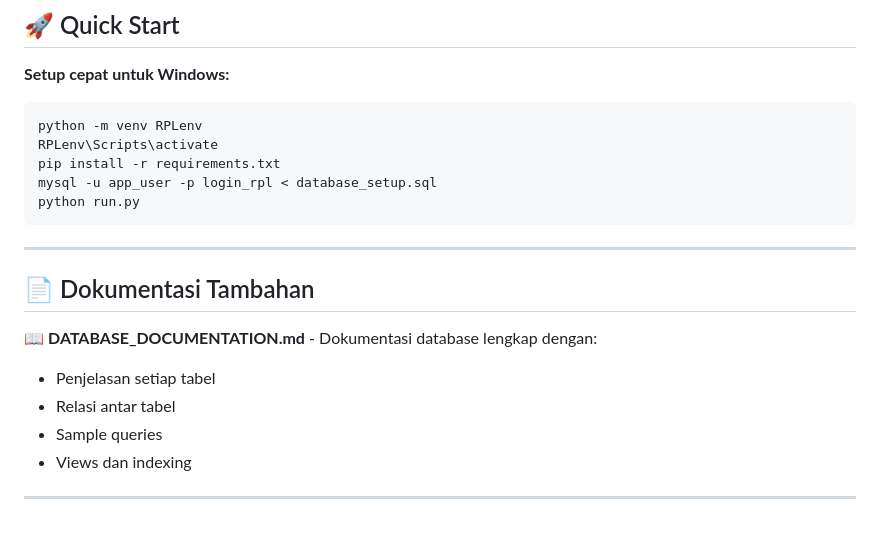
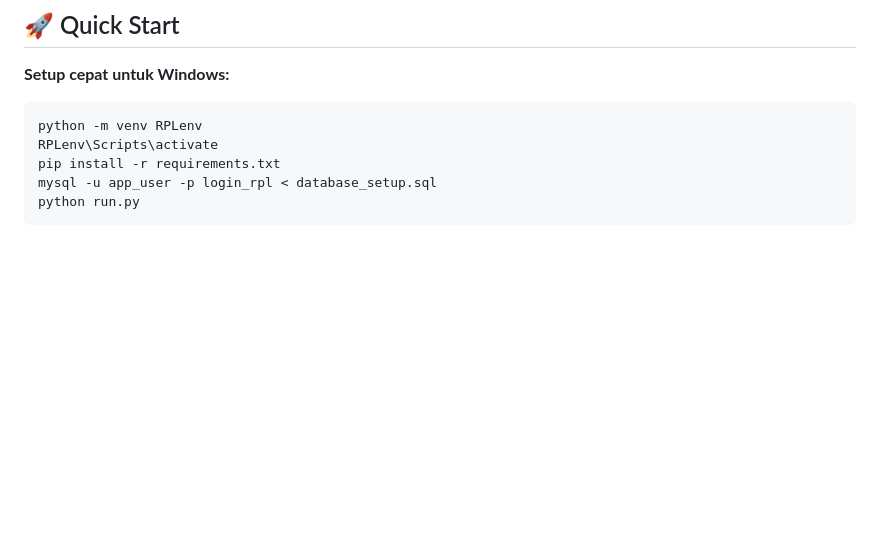
Before and after one commit to Pisal710/RM.Maringgi, a Markdown page: readme.md, the part around one of its changes. GitHub-like rendering; blank space fills up the shorter version.

````diff
--- a/readme.md
+++ b/readme.md
@@ -392,15 +266,3 @@ pip install -r requirements.txt
 mysql -u app_user -p login_rpl < database_setup.sql
 python run.py
 ```
-
----
-
-## 📄 Dokumentasi Tambahan
-
-📖 **DATABASE_DOCUMENTATION.md** - Dokumentasi database lengkap dengan:
-- Penjelasan setiap tabel
-- Relasi antar tabel
-- Sample queries
-- Views dan indexing
-
----
````
Also changed, not shown: other parts of readme.md (+0 -126 lines).
